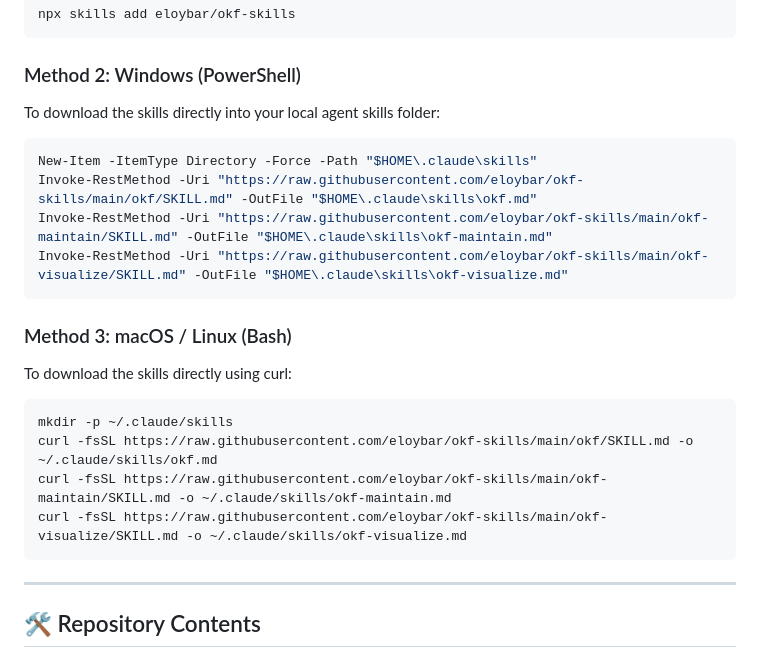
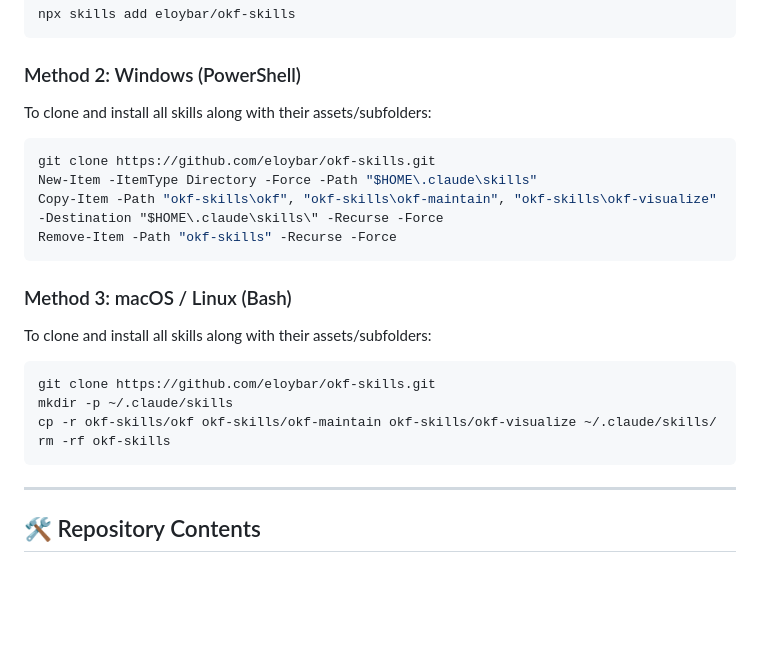
Before and after one commit to eloybar/okf-skills, a Markdown page: README.md, the part around the change. GitHub-like rendering; blank space fills up the shorter version.

Commit message:
docs: correct manual installation to clone and copy directories recursively

````diff
--- a/README.md
+++ b/README.md
@@ -61,22 +61,23 @@ npx skills add eloybar/okf-skills
 
 
 ### Method 2: Windows (PowerShell)
-To download the skills directly into your local agent skills folder:
+To clone and install all skills along with their assets/subfolders:
 ```powershell
+git clone https://github.com/eloybar/okf-skills.git
 New-Item -ItemType Directory -Force -Path "$HOME\.claude\skills"
-Invoke-RestMethod -Uri "https://raw.githubusercontent.com/eloybar/okf-skills/main/okf/SKILL.md" -OutFile "$HOME\.claude\skills\okf.md"
-Invoke-RestMethod -Uri "https://raw.githubusercontent.com/eloybar/okf-skills/main/okf-maintain/SKILL.md" -OutFile "$HOME\.claude\skills\okf-maintain.md"
-Invoke-RestMethod -Uri "https://raw.githubusercontent.com/eloybar/okf-skills/main/okf-visualize/SKILL.md" -OutFile "$HOME\.claude\skills\okf-visualize.md"
+Copy-Item -Path "okf-skills\okf", "okf-skills\okf-maintain", "okf-skills\okf-visualize" -Destination "$HOME\.claude\skills\" -Recurse -Force
+Remove-Item -Path "okf-skills" -Recurse -Force
 ```
 
 ### Method 3: macOS / Linux (Bash)
-To download the skills directly using curl:
+To clone and install all skills along with their assets/subfolders:
 ```bash
+git clone https://github.com/eloybar/okf-skills.git
 mkdir -p ~/.claude/skills
-curl -fsSL https://raw.githubusercontent.com/eloybar/okf-skills/main/okf/SKILL.md -o ~/.claude/skills/okf.md
-curl -fsSL https://raw.githubusercontent.com/eloybar/okf-skills/main/okf-maintain/SKILL.md -o ~/.claude/skills/okf-maintain.md
-curl -fsSL https://raw.githubusercontent.com/eloybar/okf-skills/main/okf-visualize/SKILL.md -o ~/.claude/skills/okf-visualize.md
+cp -r okf-skills/okf okf-skills/okf-maintain okf-skills/okf-visualize ~/.claude/skills/
+rm -rf okf-skills
 ```
+
 
 ---
 
````
